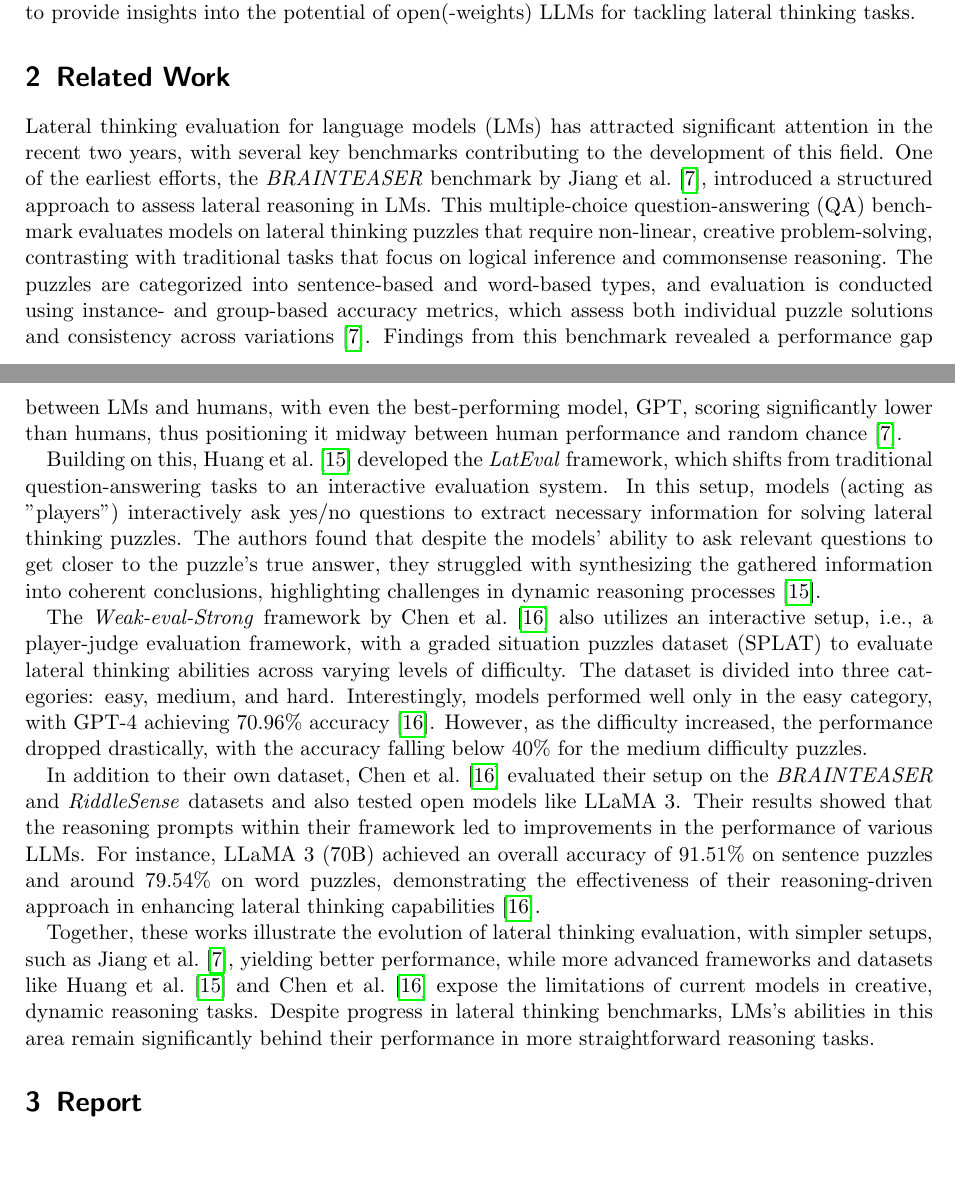
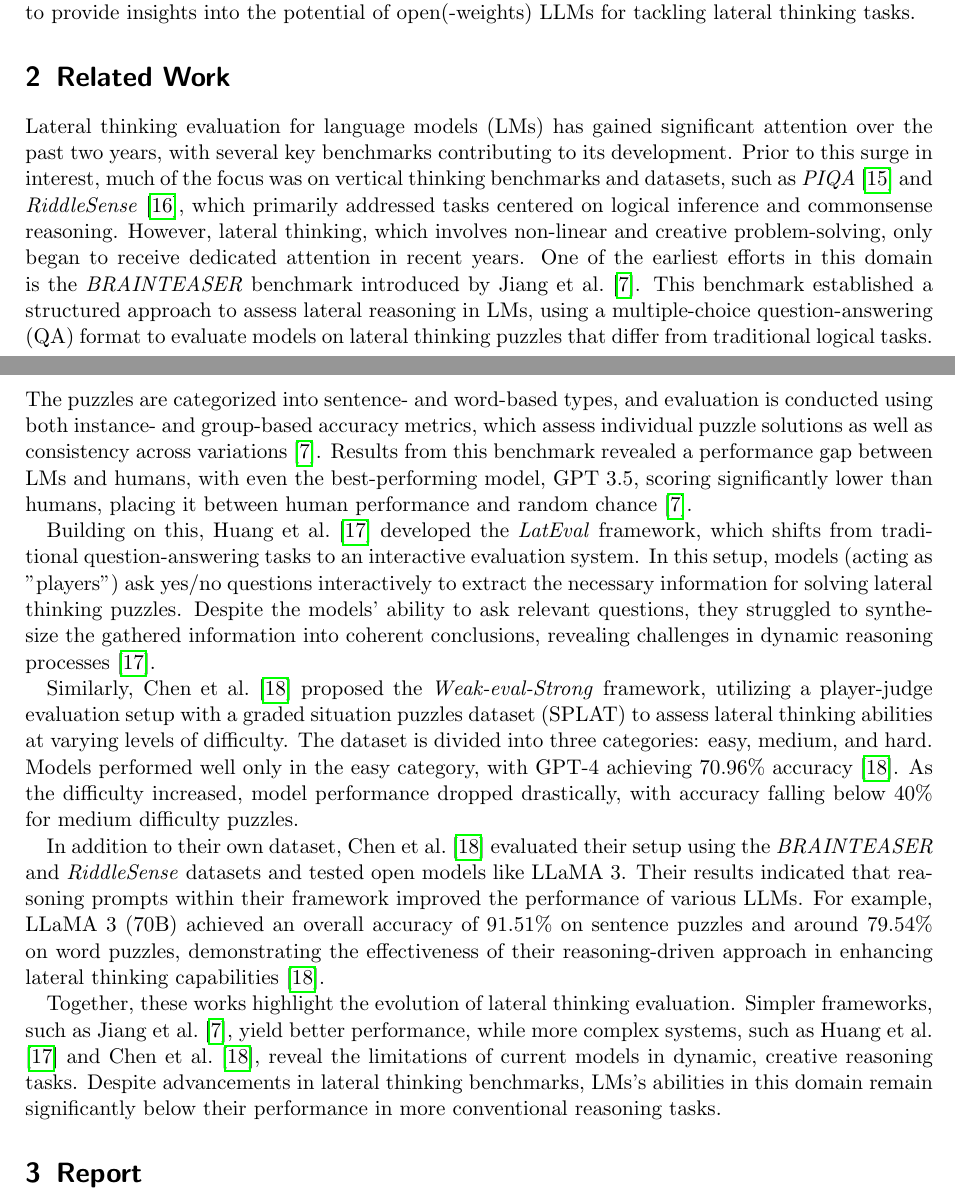
Before and after one commit to S0PEX/ICL-Paper, a LaTeX paper (main.tex, which reads content/2_related-work.tex): two parts of pages 2 and 3 of 6, joined at a grey line, cut so that both start at the same text, the shorter picture padded with empty space. Compiled offline with pdfLaTeX.

Commit message:
Revise related work section to include RiddleSense and PIQA as alternatives in the vertical thinking domain

```diff
--- a/content/2_related-work.tex
+++ b/content/2_related-work.tex
@@ -1,9 +1,9 @@
-Lateral thinking evaluation for \acp{LM} has attracted significant attention in the recent two years, with several key benchmarks contributing to the development of this field. One of the earliest efforts, the \textit{BRAINTEASER} benchmark by \textcite{jiangBRAINTEASERLateralThinking2023}, introduced a structured approach to assess lateral reasoning in \acp{LM}. This multiple-choice \ac{QA} benchmark evaluates models on lateral thinking puzzles that require non-linear, creative problem-solving, contrasting with traditional tasks that focus on logical inference and commonsense reasoning. The puzzles are categorized into sentence-based and word-based types, and evaluation is conducted using instance- and group-based accuracy metrics, which assess both individual puzzle solutions and consistency across variations~\cite{jiangBRAINTEASERLateralThinking2023}. Findings from this benchmark revealed a performance gap between \acp{LM} and humans, with even the best-performing model, \ac{GPT}, scoring significantly lower than humans, thus positioning it midway between human performance and random chance~\cite{jiangBRAINTEASERLateralThinking2023}.
+Lateral thinking evaluation for \acp{LM} has gained significant attention over the past two years, with several key benchmarks contributing to its development. Prior to this surge in interest, much of the focus was on vertical thinking benchmarks and datasets, such as \citewithtitle{biskPIQAReasoningPhysical2019} and \citewithtitle{linRiddleSenseReasoningRiddle2021}, which primarily addressed tasks centered on logical inference and commonsense reasoning. However, lateral thinking, which involves non-linear and creative problem-solving, only began to receive dedicated attention in recent years. One of the earliest efforts in this domain is the \textit{BRAINTEASER} benchmark introduced by \textcite{jiangBRAINTEASERLateralThinking2023}. This benchmark established a structured approach to assess lateral reasoning in \acp{LM}, using a multiple-choice \ac{QA} format to evaluate models on lateral thinking puzzles that differ from traditional logical tasks. The puzzles are categorized into sentence- and word-based types, and evaluation is conducted using both instance- and group-based accuracy metrics, which assess individual puzzle solutions as well as consistency across variations~\cite{jiangBRAINTEASERLateralThinking2023}. Results from this benchmark revealed a performance gap between \acp{LM} and humans, with even the best-performing model, \ac{GPT} 3.5, scoring significantly lower than humans, placing it between human performance and random chance~\cite{jiangBRAINTEASERLateralThinking2023}.
 
-Building on this, \textcite{huangLatEvalInteractiveLLMs2024} developed the \textit{LatEval} framework, which shifts from traditional question-answering tasks to an interactive evaluation system. In this setup, models (acting as "players") interactively ask yes/no questions to extract necessary information for solving lateral thinking puzzles. The authors found that despite the models' ability to ask relevant questions to get closer to the puzzle's true answer, they struggled with synthesizing the gathered information into coherent conclusions, highlighting challenges in dynamic reasoning processes~\cite{huangLatEvalInteractiveLLMs2024}.
+Building on this, \textcite{huangLatEvalInteractiveLLMs2024} developed the \textit{LatEval} framework, which shifts from traditional question-answering tasks to an interactive evaluation system. In this setup, models (acting as "players") ask yes/no questions interactively to extract the necessary information for solving lateral thinking puzzles. Despite the models' ability to ask relevant questions, they struggled to synthesize the gathered information into coherent conclusions, revealing challenges in dynamic reasoning processes~\cite{huangLatEvalInteractiveLLMs2024}.
 
-The \textit{Weak-eval-Strong} framework by \textcite{chenWeakevalStrongEvaluatingEliciting2024} also utilizes an interactive setup, i.e., a player-judge evaluation framework, with a graded situation puzzles dataset (SPLAT) to evaluate lateral thinking abilities across varying levels of difficulty. The dataset is divided into three categories: easy, medium, and hard. Interestingly, models performed well only in the easy category, with \ac{GPT}-4 achieving 70.96\% accuracy~\cite{chenWeakevalStrongEvaluatingEliciting2024}. However, as the difficulty increased, the performance dropped drastically, with the accuracy falling below 40\% for the medium difficulty puzzles.
+Similarly, \textcite{chenWeakevalStrongEvaluatingEliciting2024} proposed the \textit{Weak-eval-Strong} framework, utilizing a player-judge evaluation setup with a graded situation puzzles dataset (SPLAT) to assess lateral thinking abilities at varying levels of difficulty. The dataset is divided into three categories: easy, medium, and hard. Models performed well only in the easy category, with \ac{GPT}-4 achieving 70.96\% accuracy~\cite{chenWeakevalStrongEvaluatingEliciting2024}. As the difficulty increased, model performance dropped drastically, with accuracy falling below 40\% for medium difficulty puzzles.
 
-In addition to their own dataset, \textcite{chenWeakevalStrongEvaluatingEliciting2024} evaluated their setup on the \textit{BRAINTEASER} and \textit{RiddleSense} datasets and also tested open models like \ac{LLaMA} 3. Their results showed that the reasoning prompts within their framework led to improvements in the performance of various \acp{LLM}. For instance, \ac{LLaMA} 3 (70B) achieved an overall accuracy of 91.51\% on sentence puzzles and around 79.54\% on word puzzles, demonstrating the effectiveness of their reasoning-driven approach in enhancing lateral thinking capabilities~\cite{chenWeakevalStrongEvaluatingEliciting2024}.
+In addition to their own dataset, \textcite{chenWeakevalStrongEvaluatingEliciting2024} evaluated their setup using the \textit{BRAINTEASER} and \textit{RiddleSense} datasets and tested open models like \ac{LLaMA} 3. Their results indicated that reasoning prompts within their framework improved the performance of various \acp{LLM}. For example, \ac{LLaMA} 3 (70B) achieved an overall accuracy of 91.51\% on sentence puzzles and around 79.54\% on word puzzles, demonstrating the effectiveness of their reasoning-driven approach in enhancing lateral thinking capabilities~\cite{chenWeakevalStrongEvaluatingEliciting2024}.
 
-Together, these works illustrate the evolution of lateral thinking evaluation, with simpler setups, such as \textcite{jiangBRAINTEASERLateralThinking2023}, yielding better performance, while more advanced frameworks and datasets like \textcite{huangLatEvalInteractiveLLMs2024} and \textcite{chenWeakevalStrongEvaluatingEliciting2024} expose the limitations of current models in creative, dynamic reasoning tasks. Despite progress in lateral thinking benchmarks, \acp{LM}'s abilities in this area remain significantly behind their performance in more straightforward reasoning tasks.
+Together, these works highlight the evolution of lateral thinking evaluation. Simpler frameworks, such as \textcite{jiangBRAINTEASERLateralThinking2023}, yield better performance, while more complex systems, such as \textcite{huangLatEvalInteractiveLLMs2024} and \textcite{chenWeakevalStrongEvaluatingEliciting2024}, reveal the limitations of current models in dynamic, creative reasoning tasks. Despite advancements in lateral thinking benchmarks, \acp{LM}'s abilities in this domain remain significantly below their performance in more conventional reasoning tasks.
--- a/main.tex
+++ b/main.tex
@@ -14,6 +14,11 @@
 \usepackage{cleveref}
 \usepackage{booktabs}
 \usepackage{listings}
+\lstset{
+  breaklines=true,
+  basicstyle=\ttfamily
+}
+
 \usepackage[colorinlistoftodos,prependcaption,textsize=tiny]{todonotes}
 
 % Acronyms
```
Also changed, not shown: bibliogaphy.bib (+17 -0 lines).
